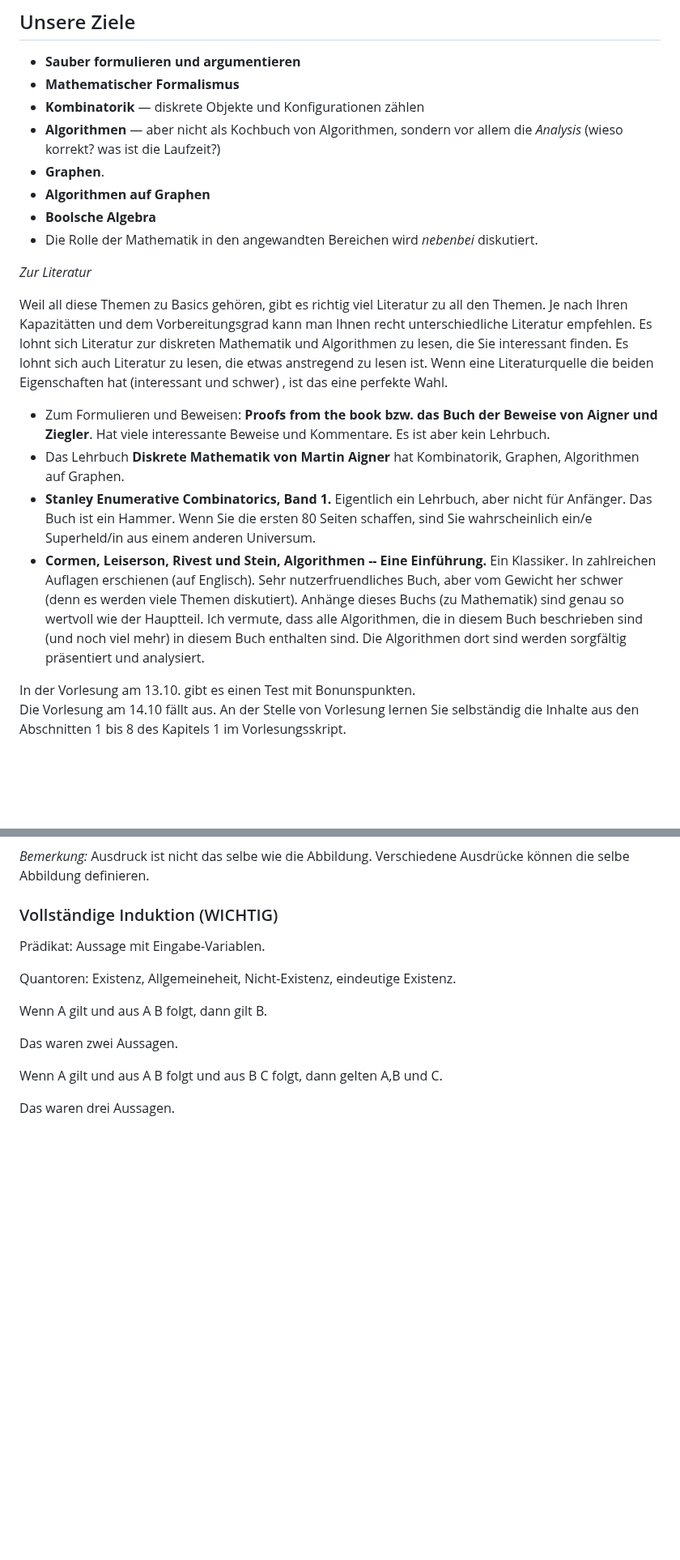
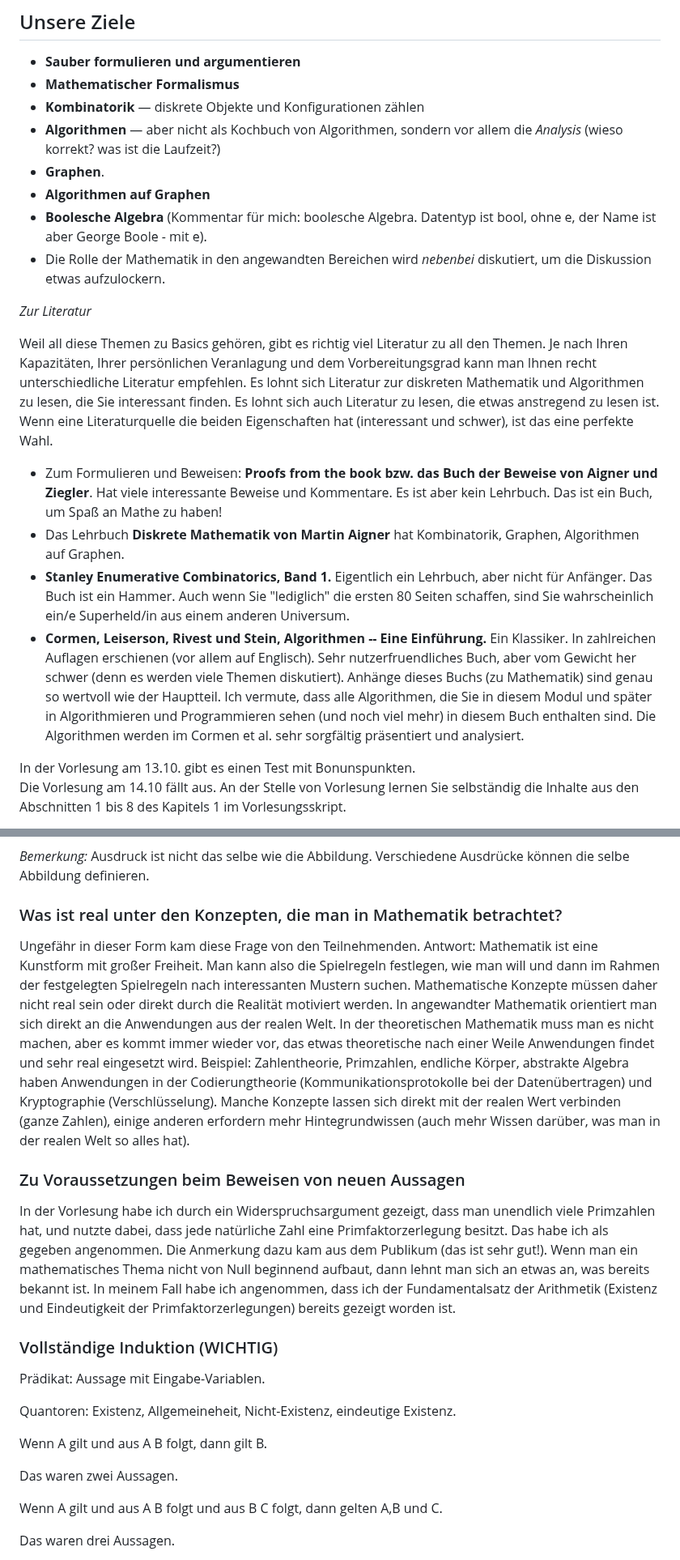
Before and after one commit to gaverkov/it1_diskrete_mathematik, a Markdown page: README.md, 2 parts joined by grey strips. Shown at 81% size. Drawn GitHub-style; blank space fills up the shorter version.

```diff
--- a/README.md
+++ b/README.md
@@ -14,17 +14,17 @@ Hier findet man auch SageMath-Skript, welche die in der Vorlesung präsentierten
 - **Algorithmen** — aber nicht als Kochbuch von Algorithmen, sondern vor allem die *Analysis* (wieso korrekt? was ist die Laufzeit?)
 - **Graphen**.
 - **Algorithmen auf Graphen**
-- **Boolsche Algebra**
-- Die Rolle der Mathematik in den angewandten Bereichen wird *nebenbei* diskutiert.
+- **Boolesche Algebra** (Kommentar für mich: bool*e*sche Algebra. Datentyp ist bool, ohne e, der Name ist aber George Boole - mit e).
+- Die Rolle der Mathematik in den angewandten Bereichen wird *nebenbei* diskutiert, um die Diskussion etwas aufzulockern.
 
 *Zur Literatur*
 
-Weil all diese Themen zu Basics gehören, gibt es richtig viel Literatur zu all den Themen. Je nach Ihren Kapazitätten und dem Vorbereitungsgrad kann man Ihnen recht unterschiedliche Literatur empfehlen. Es lohnt sich Literatur zur diskreten Mathematik und Algorithmen zu lesen, die Sie interessant finden. Es lohnt sich auch Literatur zu lesen, die etwas anstregend zu lesen ist. Wenn eine Literaturquelle die beiden Eigenschaften hat (interessant und schwer) , ist das eine perfekte Wahl.
+Weil all diese Themen zu Basics gehören, gibt es richtig viel Literatur zu all den Themen. Je nach Ihren Kapazitäten, Ihrer persönlichen Veranlagung und dem Vorbereitungsgrad kann man Ihnen recht unterschiedliche Literatur empfehlen. Es lohnt sich Literatur zur diskreten Mathematik und Algorithmen zu lesen, die Sie interessant finden. Es lohnt sich auch Literatur zu lesen, die etwas anstregend zu lesen ist. Wenn eine Literaturquelle die beiden Eigenschaften hat (interessant und schwer), ist das eine perfekte Wahl.
 
-- Zum Formulieren und Beweisen: **Proofs from the book bzw. das Buch der Beweise von Aigner und Ziegler**. Hat viele interessante Beweise und Kommentare. Es ist aber kein Lehrbuch.
+- Zum Formulieren und Beweisen: **Proofs from the book bzw. das Buch der Beweise von Aigner und Ziegler**. Hat viele interessante Beweise und Kommentare. Es ist aber kein Lehrbuch. Das ist ein Buch, um Spaß an Mathe zu haben!
 - Das Lehrbuch **Diskrete Mathematik von Martin Aigner** hat Kombinatorik, Graphen, Algorithmen auf Graphen.
-- **Stanley Enumerative Combinatorics, Band 1.** Eigentlich ein Lehrbuch, aber nicht für Anfänger. Das Buch ist ein Hammer. Wenn Sie die ersten 80 Seiten schaffen, sind Sie wahrscheinlich ein/e Superheld/in aus einem anderen Universum.
-- **Cormen, Leiserson, Rivest und Stein, Algorithmen -- Eine Einführung.** Ein Klassiker. In zahlreichen Auflagen erschienen (auf Englisch). Sehr nutzerfruendliches Buch, aber vom Gewicht her schwer (denn es werden viele Themen diskutiert). Anhänge dieses Buchs (zu Mathematik) sind genau so wertvoll wie der Hauptteil. Ich vermute, dass alle Algorithmen, die in diesem Buch beschrieben sind (und noch viel mehr) in diesem Buch enthalten sind. Die Algorithmen dort sind werden sorgfältig präsentiert und analysiert.
+- **Stanley Enumerative Combinatorics, Band 1.** Eigentlich ein Lehrbuch, aber nicht für Anfänger. Das Buch ist ein Hammer. Auch wenn Sie "lediglich" die ersten 80 Seiten schaffen, sind Sie wahrscheinlich ein/e Superheld/in aus einem anderen Universum.
+- **Cormen, Leiserson, Rivest und Stein, Algorithmen -- Eine Einführung.** Ein Klassiker. In zahlreichen Auflagen erschienen (vor allem auf Englisch). Sehr nutzerfruendliches Buch, aber vom Gewicht her schwer (denn es werden viele Themen diskutiert). Anhänge dieses Buchs (zu Mathematik) sind genau so wertvoll wie der Hauptteil. Ich vermute, dass alle Algorithmen, die Sie in diesem Modul und später in Algorithmieren und Programmieren sehen (und noch viel mehr) in diesem Buch enthalten sind. Die Algorithmen werden im Cormen et al. sehr sorgfältig präsentiert und analysiert.
 
 
 
@@ -57,5 +74,15 @@ Wenn eine Abbildung auf einer endlichen Menge definiert ist, kann man sie auch t
 
 *Bemerkung:* Ausdruck ist nicht das selbe wie die Abbildung. Verschiedene Ausdrücke können die selbe Abbildung definieren.
+
+### Was ist real unter den Konzepten, die man in Mathematik betrachtet?
+
+Ungefähr in dieser Form  kam diese Frage von den Teilnehmenden. Antwort:
+Mathematik ist eine Kunstform mit großer Freiheit. Man kann also die Spielregeln festlegen, wie man will und dann im Rahmen der festgelegten Spielregeln nach interessanten Mustern suchen. Mathematische Konzepte müssen daher nicht real sein oder direkt durch die Realität motiviert werden. In angewandter Mathematik orientiert man sich direkt an die Anwendungen aus der realen Welt. In der theoretischen Mathematik muss man es nicht machen, aber es kommt immer  wieder vor, das etwas theoretische nach einer Weile Anwendungen findet und sehr real eingesetzt wird. Beispiel: Zahlentheorie, Primzahlen, endliche Körper, abstrakte Algebra haben Anwendungen in der Codierungtheorie (Kommunikationsprotokolle bei der Datenübertragen) und Kryptographie (Verschlüsselung). Manche Konzepte lassen sich direkt mit der realen Wert verbinden (ganze Zahlen), einige anderen erfordern mehr Hintegrundwissen (auch mehr Wissen darüber, was man in der realen Welt so alles hat).
+
+### Zu Voraussetzungen beim Beweisen von neuen Aussagen
+
+In der Vorlesung habe ich durch ein Widerspruchsargument gezeigt, dass man unendlich viele Primzahlen hat, und nutzte dabei, dass jede natürliche Zahl eine Primfaktorzerlegung besitzt. Das habe ich als gegeben angenommen. Die Anmerkung dazu kam aus dem Publikum (das ist sehr gut!). Wenn man ein mathematisches Thema nicht von Null beginnend aufbaut, dann lehnt man sich an etwas an, was bereits bekannt ist. In meinem Fall habe ich angenommen, dass ich der Fundamentalsatz der Arithmetik (Existenz und Eindeutigkeit der Primfaktorzerlegungen) bereits gezeigt worden ist.
+
 
 
 ### Vollständige Induktion (WICHTIG)
```
Also changed, not shown: other parts of README.md (+28 -2 lines).
